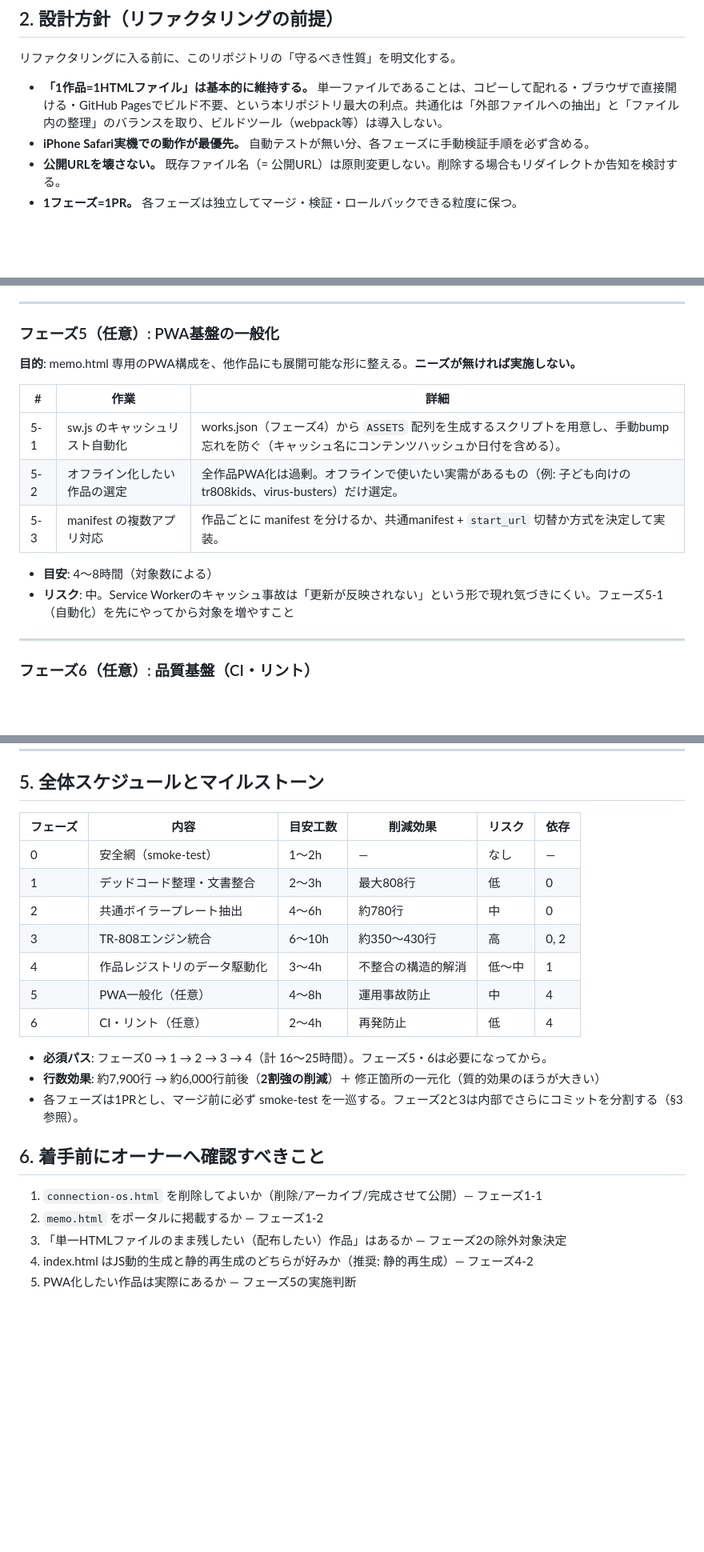
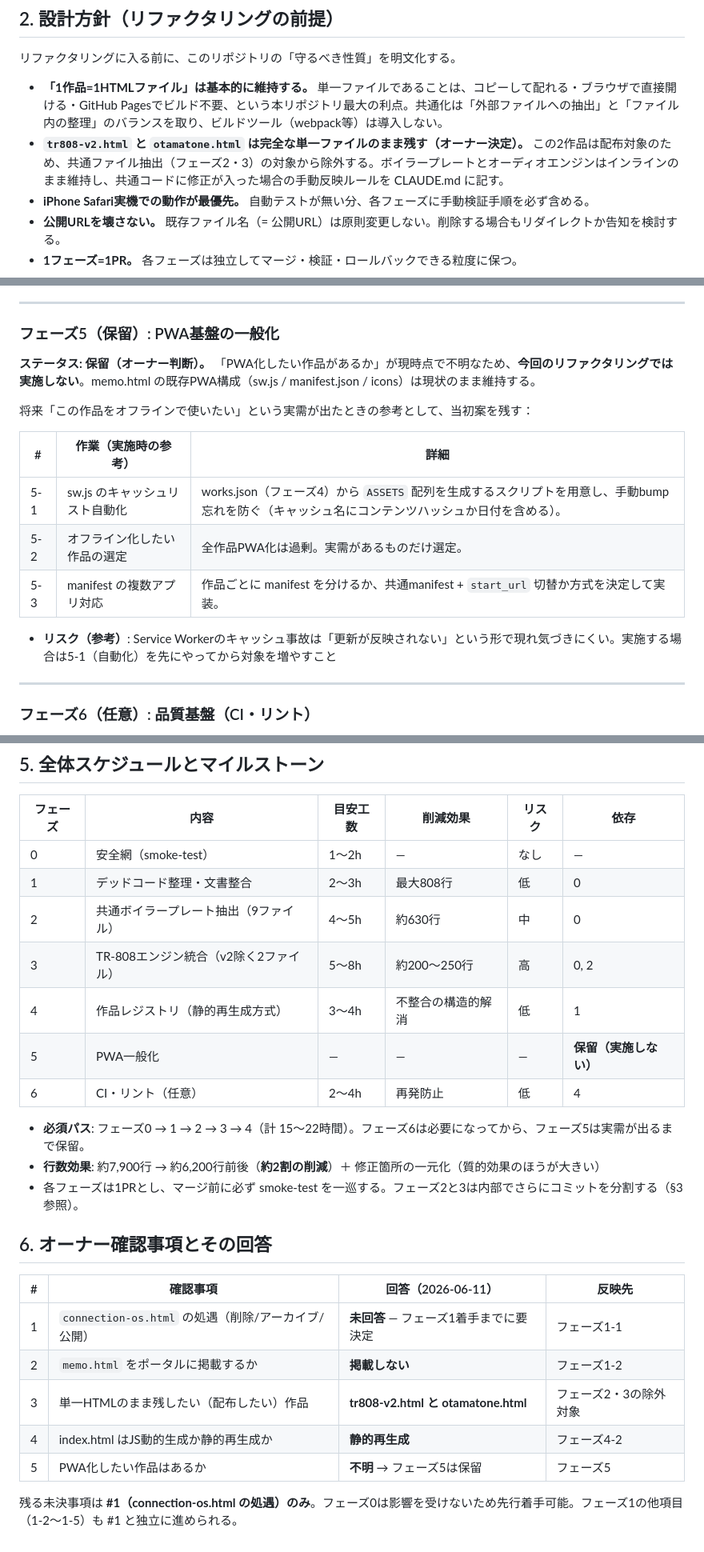
Before and after one commit to yzrswork/yzrswork_ai-skill-recipe, a Markdown page: REFACTORING_PLAN.md, 3 parts joined by grey strips. Shown at 80% size. GitHub-like rendering; blank space fills up the shorter version.

```diff
--- a/REFACTORING_PLAN.md
+++ b/REFACTORING_PLAN.md
@@ -60,6 +61,8 @@
 
 - **「1作品=1HTMLファイル」は基本的に維持する。**
   単一ファイルであることは、コピーして配れる・ブラウザで直接開ける・GitHub Pagesでビルド不要、という本リポジトリ最大の利点。共通化は「外部ファイルへの抽出」と「ファイル内の整理」のバランスを取り、ビルドツール（webpack等）は導入しない。
+- **`tr808-v2.html` と `otamatone.html` は完全な単一ファイルのまま残す（オーナー決定）。**
+  この2作品は配布対象のため、共通ファイル抽出（フェーズ2・3）の対象から除外する。ボイラープレートとオーディオエンジンはインラインのまま維持し、共通コードに修正が入った場合の手動反映ルールを CLAUDE.md に記す。
 - **iPhone Safari実機での動作が最優先。** 自動テストが無い分、各フェーズに手動検証手順を必ず含める。
 - **公開URLを壊さない。** 既存ファイル名（= 公開URL）は原則変更しない。削除する場合もリダイレクトか告知を検討する。
 - **1フェーズ=1PR。** 各フェーズは独立してマージ・検証・ロールバックできる粒度に保つ。
@@ -171,18 +176,19 @@ shared/
 
 ---
 
-### フェーズ5（任意）: PWA基盤の一般化
+### フェーズ5（保留）: PWA基盤の一般化
 
-**目的**: memo.html 専用のPWA構成を、他作品にも展開可能な形に整える。**ニーズが無ければ実施しない。**
+**ステータス: 保留（オーナー判断）。** 「PWA化したい作品があるか」が現時点で不明なため、**今回のリファクタリングでは実施しない**。memo.html の既存PWA構成（sw.js / manifest.json / icons）は現状のまま維持する。
 
-| # | 作業 | 詳細 |
+将来「この作品をオフラインで使いたい」という実需が出たときの参考として、当初案を残す：
+
+| # | 作業（実施時の参考） | 詳細 |
 |---|---|---|
 | 5-1 | sw.js のキャッシュリスト自動化 | works.json（フェーズ4）から `ASSETS` 配列を生成するスクリプトを用意し、手動bump忘れを防ぐ（キャッシュ名にコンテンツハッシュか日付を含める）。 |
-| 5-2 | オフライン化したい作品の選定 | 全作品PWA化は過剰。オフラインで使いたい実需があるもの（例: 子ども向けのtr808kids、virus-busters）だけ選定。 |
+| 5-2 | オフライン化したい作品の選定 | 全作品PWA化は過剰。実需があるものだけ選定。 |
 | 5-3 | manifest の複数アプリ対応 | 作品ごとに manifest を分けるか、共通manifest + `start_url` 切替か方式を決定して実装。 |
 
-- **目安**: 4〜8時間（対象数による）
-- **リスク**: 中。Service Workerのキャッシュ事故は「更新が反映されない」という形で現れ気づきにくい。フェーズ5-1（自動化）を先にやってから対象を増やすこと
+- **リスク（参考）**: Service Workerのキャッシュ事故は「更新が反映されない」という形で現れ気づきにくい。実施する場合は5-1（自動化）を先にやってから対象を増やすこと
 
 ---
 
@@ -220,20 +226,24 @@ shared/
 |---|---|---|---|---|---|
 | 0 | 安全網（smoke-test） | 1〜2h | — | なし | — |
 | 1 | デッドコード整理・文書整合 | 2〜3h | 最大808行 | 低 | 0 |
-| 2 | 共通ボイラープレート抽出 | 4〜6h | 約780行 | 中 | 0 |
-| 3 | TR-808エンジン統合 | 6〜10h | 約350〜430行 | 高 | 0, 2 |
-| 4 | 作品レジストリのデータ駆動化 | 3〜4h | 不整合の構造的解消 | 低〜中 | 1 |
-| 5 | PWA一般化（任意） | 4〜8h | 運用事故防止 | 中 | 4 |
+| 2 | 共通ボイラープレート抽出（9ファイル） | 4〜5h | 約630行 | 中 | 0 |
+| 3 | TR-808エンジン統合（v2除く2ファイル） | 5〜8h | 約200〜250行 | 高 | 0, 2 |
+| 4 | 作品レジストリ（静的再生成方式） | 3〜4h | 不整合の構造的解消 | 低 | 1 |
+| 5 | PWA一般化 | — | — | — | **保留（実施しない）** |
 | 6 | CI・リント（任意） | 2〜4h | 再発防止 | 低 | 4 |
 
-- **必須パス**: フェーズ0 → 1 → 2 → 3 → 4（計 16〜25時間）。フェーズ5・6は必要になってから。
-- **行数効果**: 約7,900行 → 約6,000行前後（**2割強の削減**）＋ 修正箇所の一元化（質的効果のほうが大きい）
+- **必須パス**: フェーズ0 → 1 → 2 → 3 → 4（計 15〜22時間）。フェーズ6は必要になってから、フェーズ5は実需が出るまで保留。
+- **行数効果**: 約7,900行 → 約6,200行前後（**約2割の削減**）＋ 修正箇所の一元化（質的効果のほうが大きい）
 - 各フェーズは1PRとし、マージ前に必ず smoke-test を一巡する。フェーズ2と3は内部でさらにコミットを分割する（§3参照）。
 
-## 6. 着手前にオーナーへ確認すべきこと
+## 6. オーナー確認事項とその回答
 
-1. `connection-os.html` を削除してよいか（削除/アーカイブ/完成させて公開）— フェーズ1-1
-2. `memo.html` をポータルに掲載するか — フェーズ1-2
-3. 「単一HTMLファイルのまま残したい（配布したい）作品」はあるか — フェーズ2の除外対象決定
-4. index.html はJS動的生成と静的再生成のどちらが好みか（推奨: 静的再生成）— フェーズ4-2
-5. PWA化したい作品は実際にあるか — フェーズ5の実施判断
+| # | 確認事項 | 回答（2026-06-11） | 反映先 |
+|---|---|---|---|
+| 1 | `connection-os.html` の処遇（削除/アーカイブ/公開） | **未回答** — フェーズ1着手までに要決定 | フェーズ1-1 |
+| 2 | `memo.html` をポータルに掲載するか | **掲載しない** | フェーズ1-2 |
+| 3 | 単一HTMLのまま残したい（配布したい）作品 | **tr808-v2.html と otamatone.html** | フェーズ2・3の除外対象 |
+| 4 | index.html はJS動的生成か静的再生成か | **静的再生成** | フェーズ4-2 |
+| 5 | PWA化したい作品はあるか | **不明** → フェーズ5は保留 | フェーズ5 |
+
+残る未決事項は **#1（connection-os.html の処遇）のみ**。フェーズ0は影響を受けないため先行着手可能。フェーズ1の他項目（1-2〜1-5）も #1 と独立に進められる。
```
Also changed, not shown: other parts of REFACTORING_PLAN.md (+23 -20 lines).
